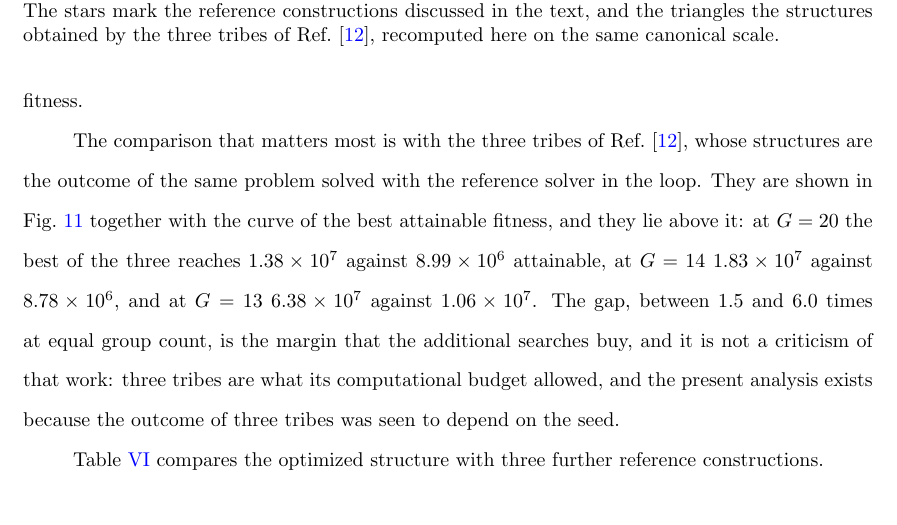
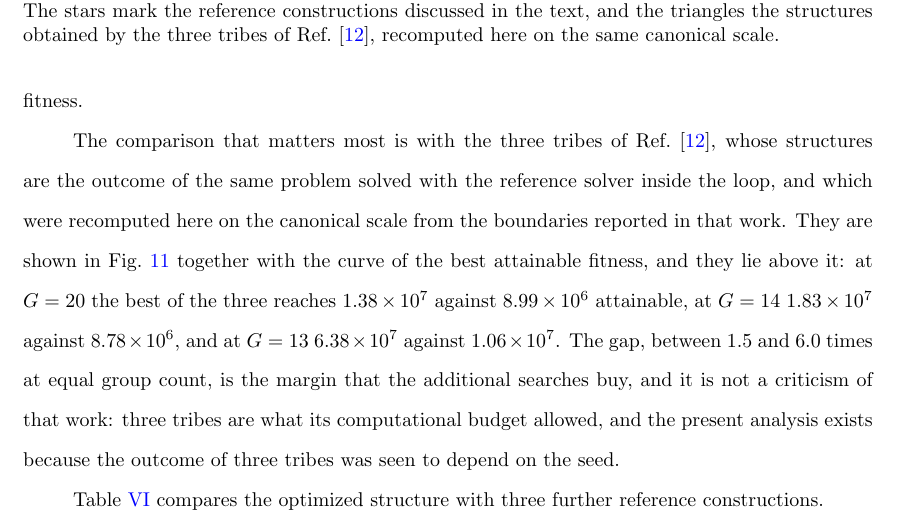
Before and after one commit to Christian-Vita-PoliTO/GA_ML_paper_NSE_template, a LaTeX document (paper.tex): part of page 28 of 38, cut so that both start at the same text. Compiled offline with pdfLaTeX.

Commit message:
Griglie delle tre tribu confermate dall'autrice
Le energie fornite coincidono esattamente con quelle lette dai marker della
Fig. 4 del proceeding, confine per confine su tutte e tre le tribu. Nessun
numero del paper cambia: Boltzmann G=20 (1.38e7), Fermi G=14 (1.83e7),
Henry G=13 (6.38e7).

```diff
--- a/paper.tex
+++ b/paper.tex
@@ -879,7 +879,8 @@ among them, and none of those configurations reaches its fitness.
 
 The comparison that matters most is with the three tribes of
 Ref.~\cite{prevMulti}, whose structures are the outcome of the same problem
-solved with the reference solver in the loop. They are shown in
+solved with the reference solver inside the loop, and which were recomputed here
+on the canonical scale from the boundaries reported in that work. They are shown in
 Fig.~\ref{fig:tradeoff} together with the curve of the best attainable fitness,
 and they lie above it: at $G=20$ the best of the three reaches
 $1.38\times10^{7}$ against $8.99\times10^{6}$ attainable, at $G=14$
```
Also changed, not shown: figs/fig_bias.pdf, figs/fig_boundaries.pdf, figs/fig_howmany.pdf, figs/fig_learning.pdf, figs/fig_scatter.pdf, figs/fig_search.pdf, figs/fig_steepness.pdf, figs/fig_structure.pdf, figs/fig_tradeoff.pdf, figs/fig_tribe.pdf.
